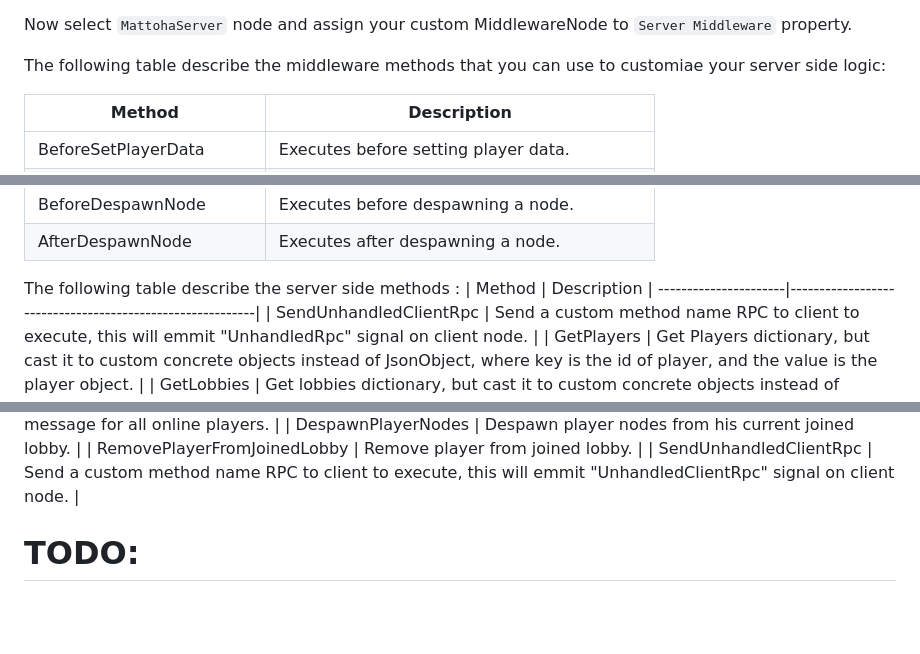
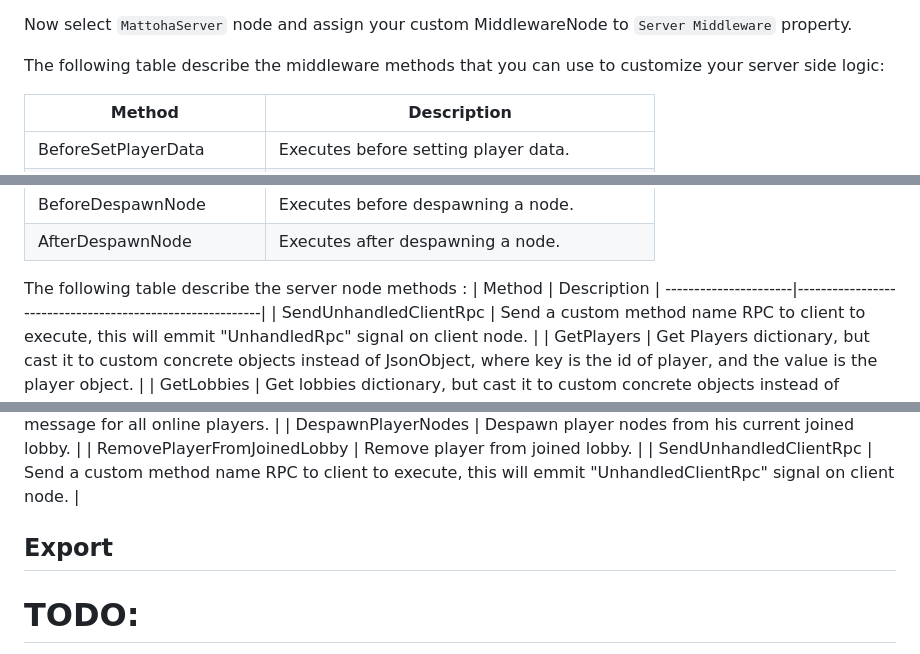
Before and after one commit to Zer0xTJ/GodotMattohaLobbySystem, a Markdown page: README.md, 3 parts joined by grey strips. GitHub-like rendering; blank space fills up the shorter version.

```diff
--- a/README.md
+++ b/README.md
@@ -230,7 +230,7 @@ We override a method called `BeforeSetPlayerData`, this method will return `Matt
 
 Now select `MattohaServer` node and assign your custom MiddlewareNode to `Server Middleware` property.
 
-The following table describe the middleware methods that you can use to customiae your server side logic:
+The following table describe the middleware methods that you can use to customize your server side logic:
 
 | Method              | Description                                              |
 ----------------------|----------------------------------------------------------|
@@ -258,7 +258,7 @@ The following table describe the middleware methods that you can use to customia
 | AfterDespawnNode | Executes after despawning a node. |
 
 
-The following table describe the server side methods :
+The following table describe the server node methods :
 | Method              | Description                                              |
 ----------------------|----------------------------------------------------------|
 | SendUnhandledClientRpc | Send a custom method name RPC to client to execute, this will emmit "UnhandledRpc" signal on client node. |
@@ -283,7 +283,7 @@ The following table describe the server side methods :
 | SendUnhandledClientRpc | Send a custom method name RPC to client to execute, this will emmit "UnhandledClientRpc" signal on client node. |
 
 
-
+## Export
 
 
 # TODO:
```
